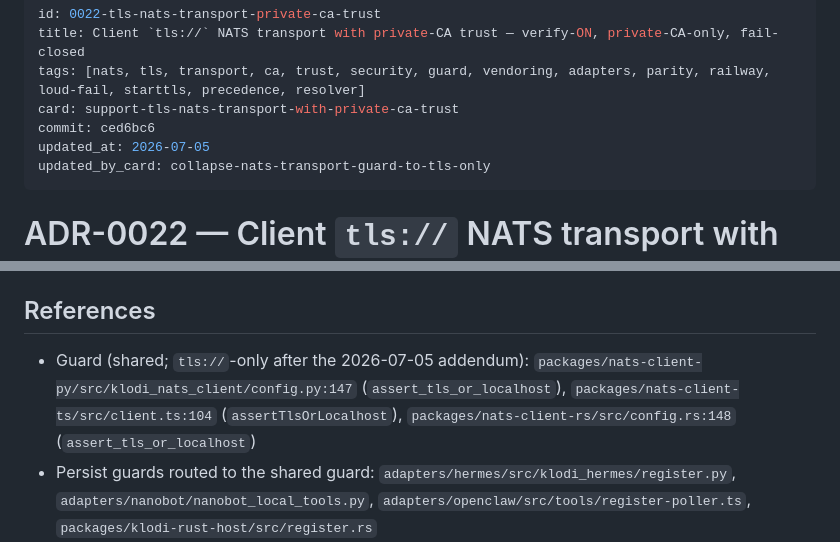
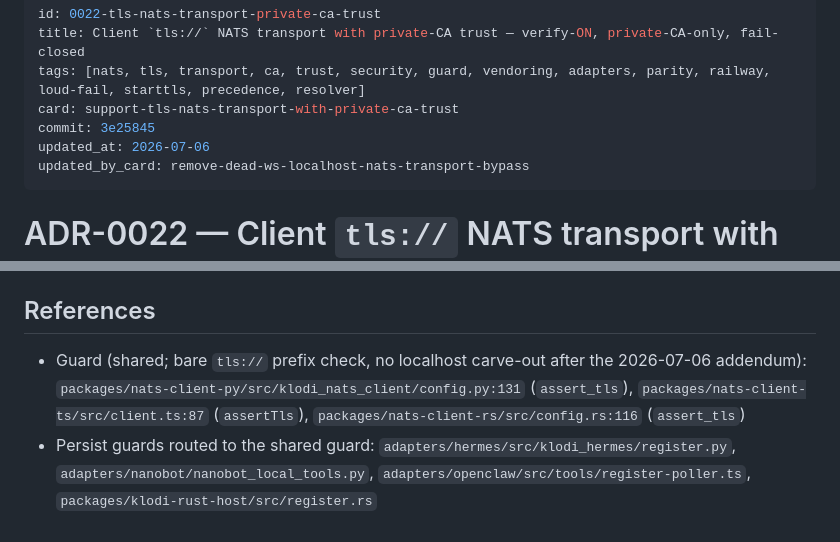
Before and after one commit to Context4GPTs/klodi-plugin, a Markdown page: docs/decisions/0022-tls-nats-transport-private-ca-trust.md, 2 parts joined by grey strips. Rendered like a GitHub page.

Commit message:
distill: remove-dead-ws-localhost-nats-transport-bypass

```diff
--- a/docs/decisions/0022-tls-nats-transport-private-ca-trust.md
+++ b/docs/decisions/0022-tls-nats-transport-private-ca-trust.md
@@ -3,9 +3,9 @@ id: 0022-tls-nats-transport-private-ca-trust
 title: Client `tls://` NATS transport with private-CA trust — verify-ON, private-CA-only, fail-closed
 tags: [nats, tls, transport, ca, trust, security, guard, vendoring, adapters, parity, railway, loud-fail, starttls, precedence, resolver]
 card: support-tls-nats-transport-with-private-ca-trust
-commit: ced6bc6
-updated_at: 2026-07-05
-updated_by_card: collapse-nats-transport-guard-to-tls-only
+commit: 3e25845
+updated_at: 2026-07-06
+updated_by_card: remove-dead-ws-localhost-nats-transport-bypass
 ---
 
 # ADR-0022 — Client `tls://` NATS transport with private-CA trust
@@ -139,7 +153,7 @@ Card `collapse-nats-transport-guard-to-tls-only` (epic `nats-tls-only-2026-07`,
 
 ## References
 
-- Guard (shared; `tls://`-only after the 2026-07-05 addendum): `packages/nats-client-py/src/klodi_nats_client/config.py:147` (`assert_tls_or_localhost`), `packages/nats-client-ts/src/client.ts:104` (`assertTlsOrLocalhost`), `packages/nats-client-rs/src/config.rs:148` (`assert_tls_or_localhost`)
+- Guard (shared; bare `tls://` prefix check, no localhost carve-out after the 2026-07-06 addendum): `packages/nats-client-py/src/klodi_nats_client/config.py:131` (`assert_tls`), `packages/nats-client-ts/src/client.ts:87` (`assertTls`), `packages/nats-client-rs/src/config.rs:116` (`assert_tls`)
 - Persist guards routed to the shared guard: `adapters/hermes/src/klodi_hermes/register.py`, `adapters/nanobot/nanobot_local_tools.py`, `adapters/openclaw/src/tools/register-poller.ts`, `packages/klodi-rust-host/src/register.rs`
 - CA trust (verify-ON, private-CA-only): `packages/nats-client-py/src/klodi_nats_client/tls.py`, `packages/nats-client-ts/src/tls.ts`, `packages/nats-client-rs/src/tls.rs`
 - Loud-fail structured type: `packages/nats-client-rs/src/error.rs:51` (`KlodiError::CaTrust { ca_source, message }`); `CaTrustError` in `tls.py` / `tls.ts`
```
Also changed, not shown: other parts of docs/decisions/0022-tls-nats-transport-private-ca-trust.md (+14 -0 lines), CHANGELOG.md (+1 -1 lines), docs/decisions/INDEX.md (+1 -1 lines).
